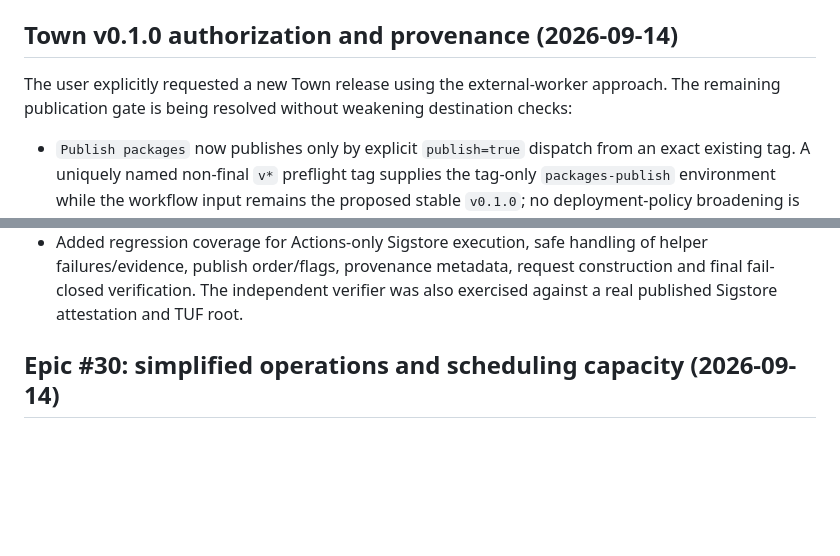
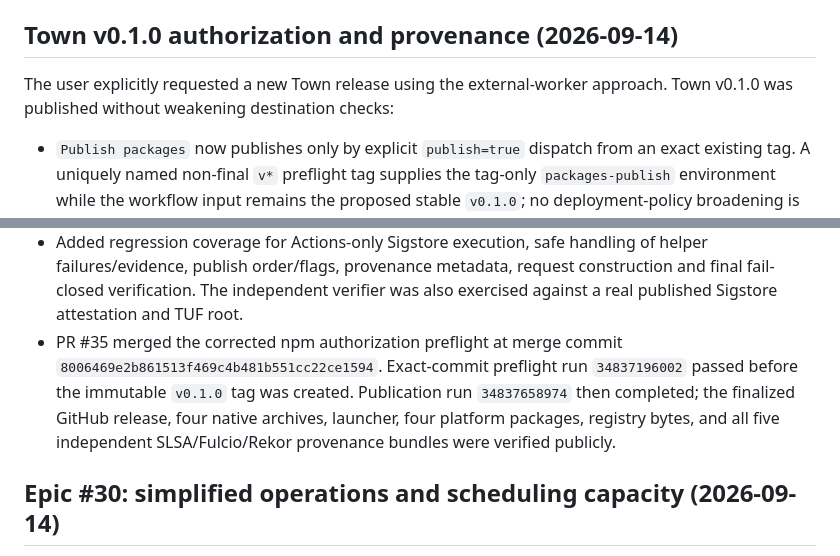
Before and after one commit to BrokkAi/brokk-town, a Markdown page: .agents/plans/town.md, 2 parts joined by grey strips. Rendered like a GitHub page; blank space fills up the shorter version.

```diff
--- a/.agents/plans/town.md
+++ b/.agents/plans/town.md
@@ -42,8 +42,7 @@ self-signed HTTPS/mutual-TLS transport can be added without changing semantics.
 ## Town v0.1.0 authorization and provenance (2026-09-14)
 
 The user explicitly requested a new Town release using the external-worker
-approach. The remaining publication gate is being resolved without weakening
-destination checks:
+approach. Town v0.1.0 was published without weakening destination checks:
 
 - `Publish packages` now publishes only by explicit `publish=true` dispatch from
   an exact existing tag. A uniquely named non-final `v*` preflight tag supplies
@@ -69,6 +68,12 @@ destination checks:
   helper failures/evidence, publish order/flags, provenance metadata, request
   construction and final fail-closed verification. The independent verifier was
   also exercised against a real published Sigstore attestation and TUF root.
+- PR #35 merged the corrected npm authorization preflight at merge commit
+  `8006469e2b861513f469c4b481b551cc22ce1594`. Exact-commit preflight run
+  `34837196002` passed before the immutable `v0.1.0` tag was created. Publication
+  run `34837658974` then completed; the finalized GitHub release, four native
+  archives, launcher, four platform packages, registry bytes, and all five
+  independent SLSA/Fulcio/Rekor provenance bundles were verified publicly.
 
 ## Epic #30: simplified operations and scheduling capacity (2026-09-14)
 
```
Also changed, not shown: README.md (+5 -4 lines).
